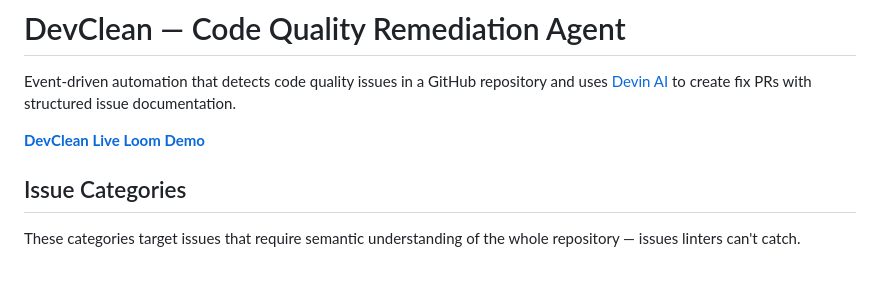
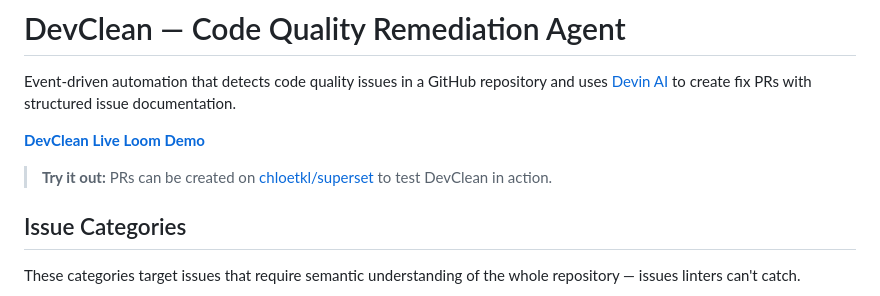
Before and after one commit to chloetkl/devclean, a Markdown page: README.md, the part around the change. Rendered like a GitHub page; blank space fills up the shorter version.

```diff
--- a/README.md
+++ b/README.md
@@ -4,6 +4,8 @@ Event-driven automation that detects code quality issues in a GitHub repository
 
 **[DevClean Live](https://devclean.onrender.com/dashboard)**
 **[Loom Demo](https://www.loom.com/share/377d86e5cb564678b98111154d93ec64)**
+
+> **Try it out:** PRs can be created on [chloetkl/superset](https://github.com/chloetkl/superset) to test DevClean in action.
 
 ## Issue Categories
 
```
